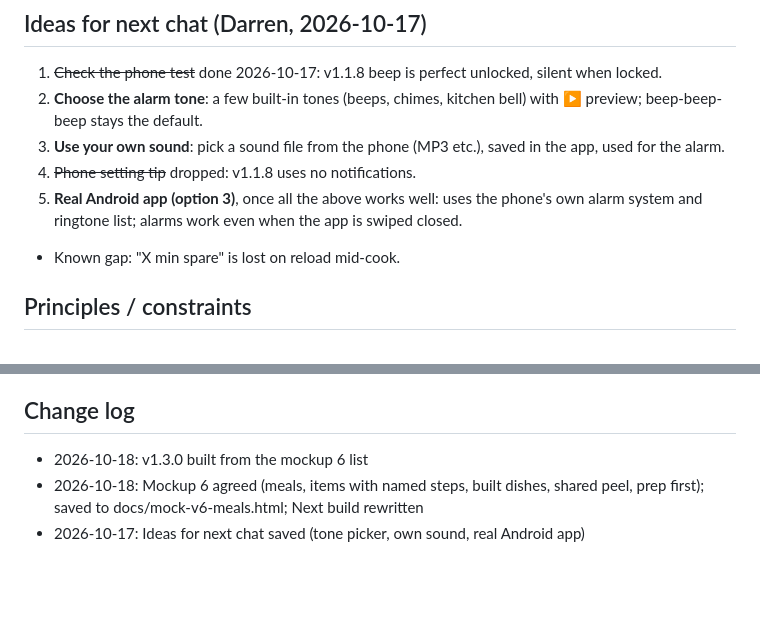
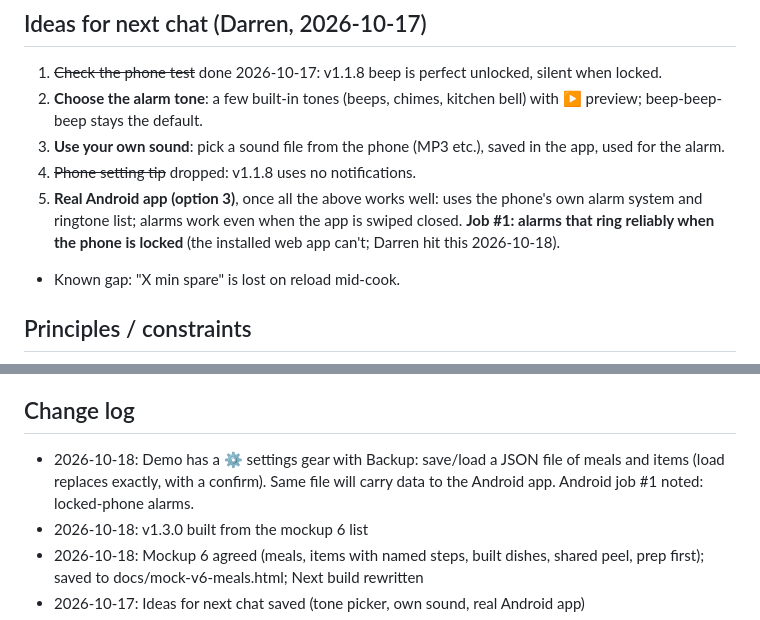
Before and after one commit to DF-AI-Lab/DinnerSync, a Markdown page: dinnersync.md, 2 parts joined by grey strips. Rendered like a GitHub page; blank space fills up the shorter version.

Commit message:
Project file: Android job 1 is locked-phone alarms; note the backup file
Co-Authored-By: Claude Sonnet 5.5 <noreply@anthropic.com>
Claude-Session: https://claude.ai/code/session_01VwTuBhgcpw1LoAh1XPBPFk

```diff
--- a/dinnersync.md
+++ b/dinnersync.md
@@ -29,7 +29,7 @@ Target: docs/mock-v6-meals.html. Its script holds the working scheduling logic (
 2. **Choose the alarm tone**: a few built-in tones (beeps, chimes, kitchen bell) with ▶ preview; beep-beep-beep stays the default.
 3. **Use your own sound**: pick a sound file from the phone (MP3 etc.), saved in the app, used for the alarm.
 4. ~~Phone setting tip~~ dropped: v1.1.8 uses no notifications.
-5. **Real Android app (option 3)**, once all the above works well: uses the phone's own alarm system and ringtone list; alarms work even when the app is swiped closed.
+5. **Real Android app (option 3)**, once all the above works well: uses the phone's own alarm system and ringtone list; alarms work even when the app is swiped closed. **Job #1: alarms that ring reliably when the phone is locked** (the installed web app can't; Darren hit this 2026-10-18).
 - Known gap: "X min spare" is lost on reload mid-cook.
 
 ## Principles / constraints
@@ -130,6 +130,7 @@ Target: docs/mock-v6-meals.html. Its script holds the working scheduling logic (
 - Not yet tested on a real phone: sound, vibrate, notifications, screen-on
 
 ## Change log
+- 2026-10-18: Demo has a ⚙️ settings gear with Backup: save/load a JSON file of meals and items (load replaces exactly, with a confirm). Same file will carry data to the Android app. Android job #1 noted: locked-phone alarms.
 - 2026-10-18: v1.3.0 built from the mockup 6 list
 - 2026-10-18: Mockup 6 agreed (meals, items with named steps, built dishes, shared peel, prep first); saved to docs/mock-v6-meals.html; Next build rewritten
 - 2026-10-17: Ideas for next chat saved (tone picker, own sound, real Android app)
```
